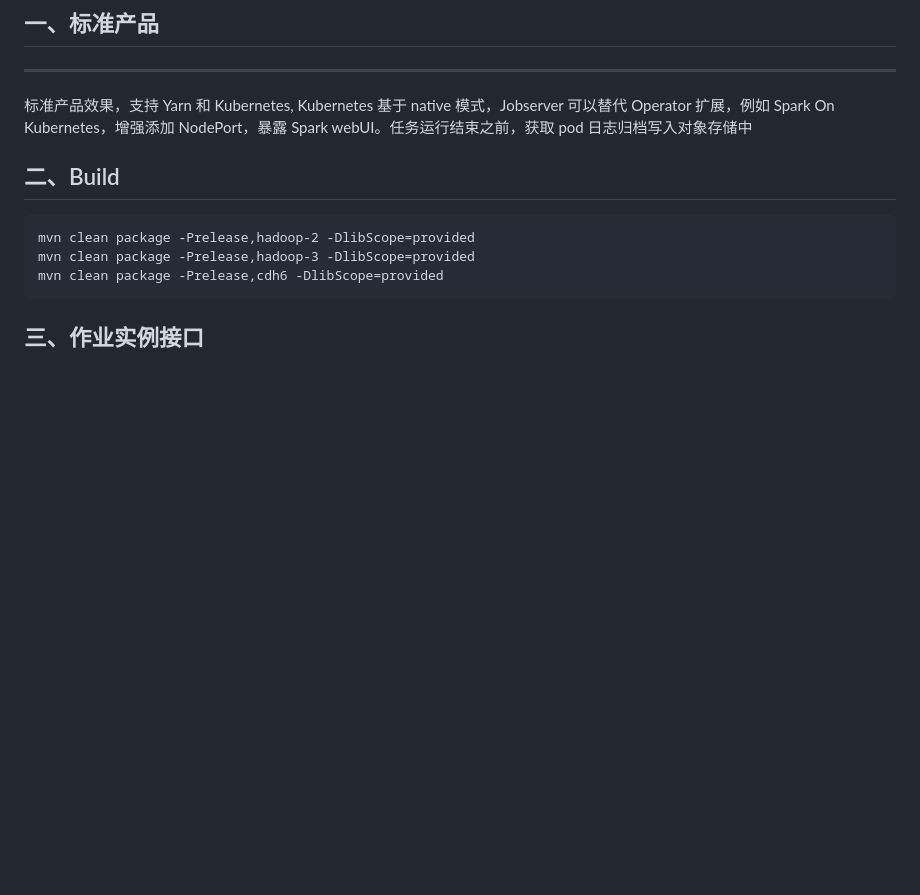
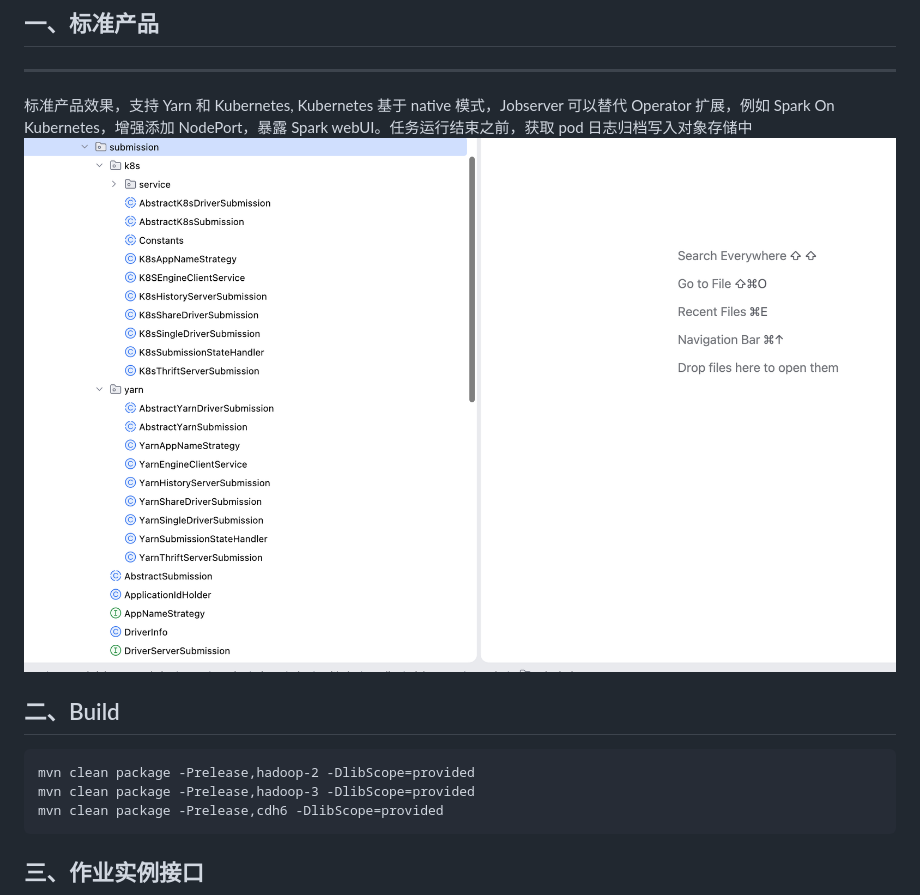
Before and after one commit to melin/spark-jobserver, a Markdown page: README.md, the part around the change. GitHub-like rendering; pictures changed too: imgs/submission.png (added); blank space fills up the shorter version.

Commit message:
add img

```diff
--- a/README.md
+++ b/README.md
@@ -41,6 +41,7 @@ Spark JobServer特点:
 -------------------------------------------------------------------------------------------------------------------------------------
 
 标准产品效果，支持 Yarn 和 Kubernetes, Kubernetes 基于 native 模式，Jobserver 可以替代 Operator 扩展，例如 Spark On Kubernetes，增强添加 NodePort，暴露 Spark webUI。任务运行结束之前，获取 pod 日志归档写入对象存储中
+![submission](imgs/submission.png)
 
 ## 二、Build
 
```
